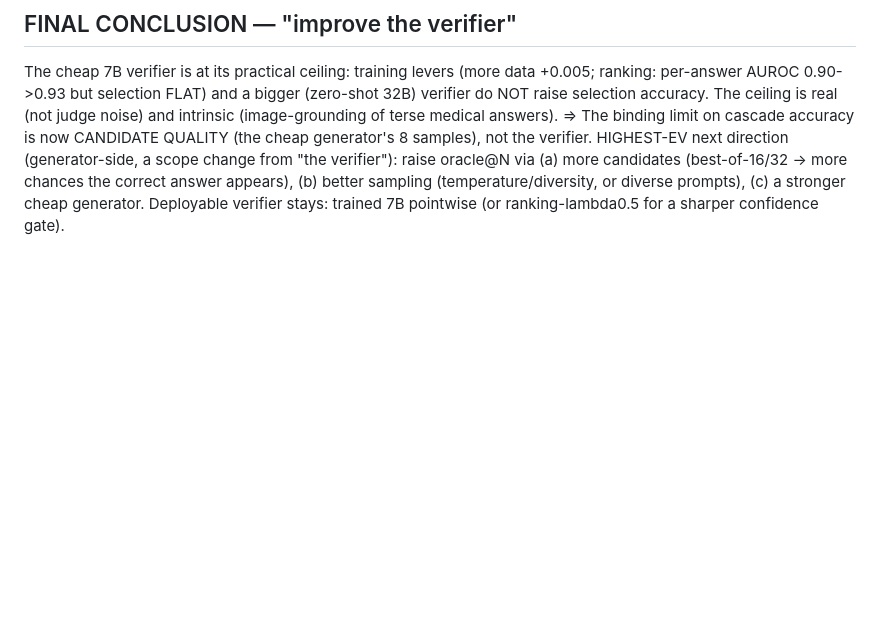
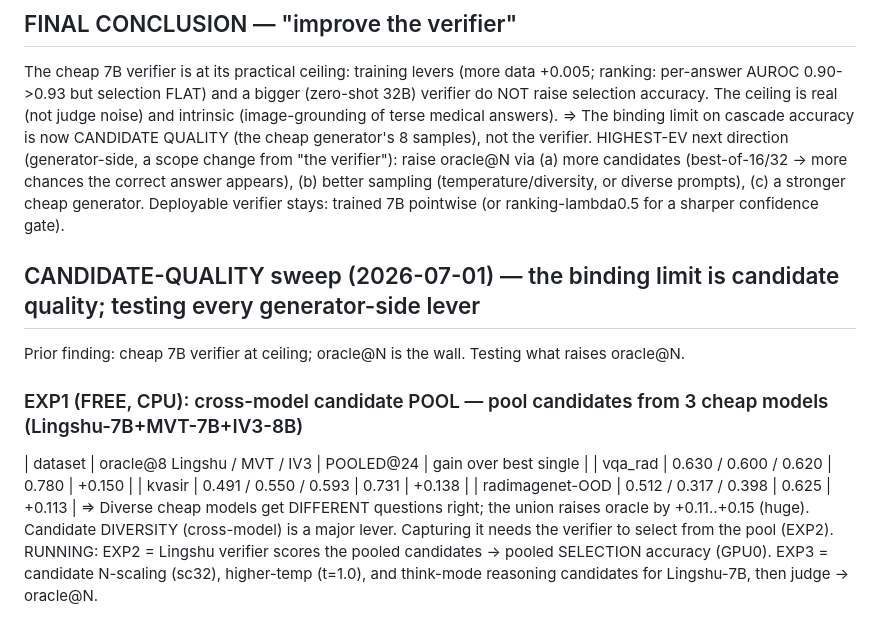
Before and after one commit to Leokuan0208/medvlthinker-imgdiff-compute, a Markdown page: results/cascade_methods/UNIFIED_METHOD_EXPERIMENTS.md, the part around the change. Rendered like a GitHub page; blank space fills up the shorter version.

Commit message:
Candidate-quality sweep: EXP1 cross-model pool raises oracle +0.11-0.15 (diverse cheap models get different Qs right); EXP2/3 (pooled selection + N-scaling/temp/think) running

```diff
--- a/results/cascade_methods/UNIFIED_METHOD_EXPERIMENTS.md
+++ b/results/cascade_methods/UNIFIED_METHOD_EXPERIMENTS.md
@@ -345,3 +345,16 @@ accuracy is now CANDIDATE QUALITY (the cheap generator's 8 samples), not the ver
 (generator-side, a scope change from "the verifier"): raise oracle@N via (a) more candidates (best-of-16/32 -> more
 chances the correct answer appears), (b) better sampling (temperature/diversity, or diverse prompts), (c) a stronger
 cheap generator. Deployable verifier stays: trained 7B pointwise (or ranking-lambda0.5 for a sharper confidence gate).
+
+## CANDIDATE-QUALITY sweep (2026-07-01) — the binding limit is candidate quality; testing every generator-side lever
+Prior finding: cheap 7B verifier at ceiling; oracle@N is the wall. Testing what raises oracle@N.
+
+### EXP1 (FREE, CPU): cross-model candidate POOL — pool candidates from 3 cheap models (Lingshu-7B+MVT-7B+IV3-8B)
+| dataset | oracle@8 Lingshu / MVT / IV3 | POOLED@24 | gain over best single |
+| vqa_rad         | 0.630 / 0.600 / 0.620 | 0.780 | +0.150 |
+| kvasir          | 0.491 / 0.550 / 0.593 | 0.731 | +0.138 |
+| radimagenet-OOD | 0.512 / 0.317 / 0.398 | 0.625 | +0.113 |
+=> Diverse cheap models get DIFFERENT questions right; the union raises oracle by +0.11..+0.15 (huge). Candidate
+   DIVERSITY (cross-model) is a major lever. Capturing it needs the verifier to select from the pool (EXP2).
+RUNNING: EXP2 = Lingshu verifier scores the pooled candidates -> pooled SELECTION accuracy (GPU0). EXP3 = candidate
+N-scaling (sc32), higher-temp (t=1.0), and think-mode reasoning candidates for Lingshu-7B, then judge -> oracle@N.
```
